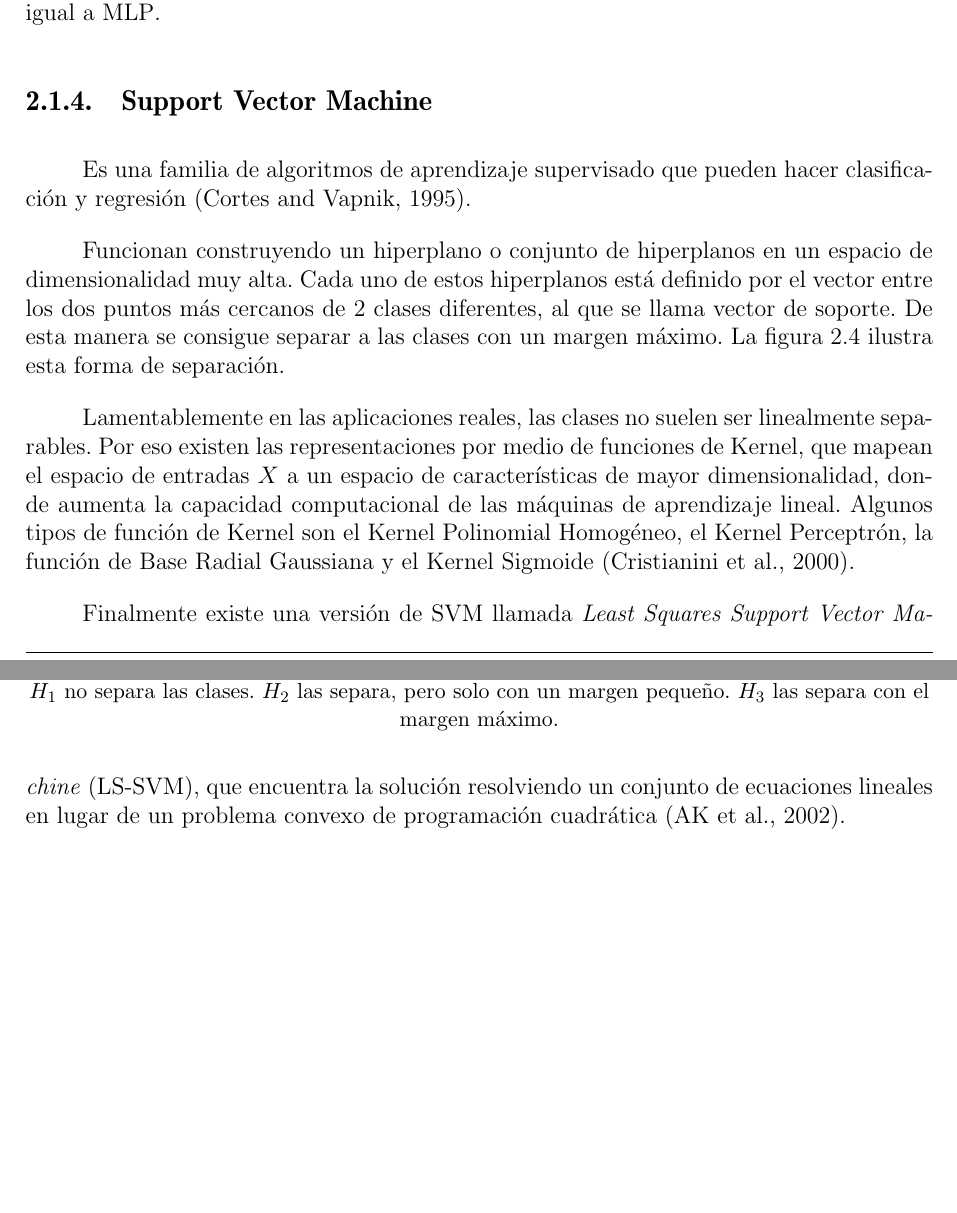
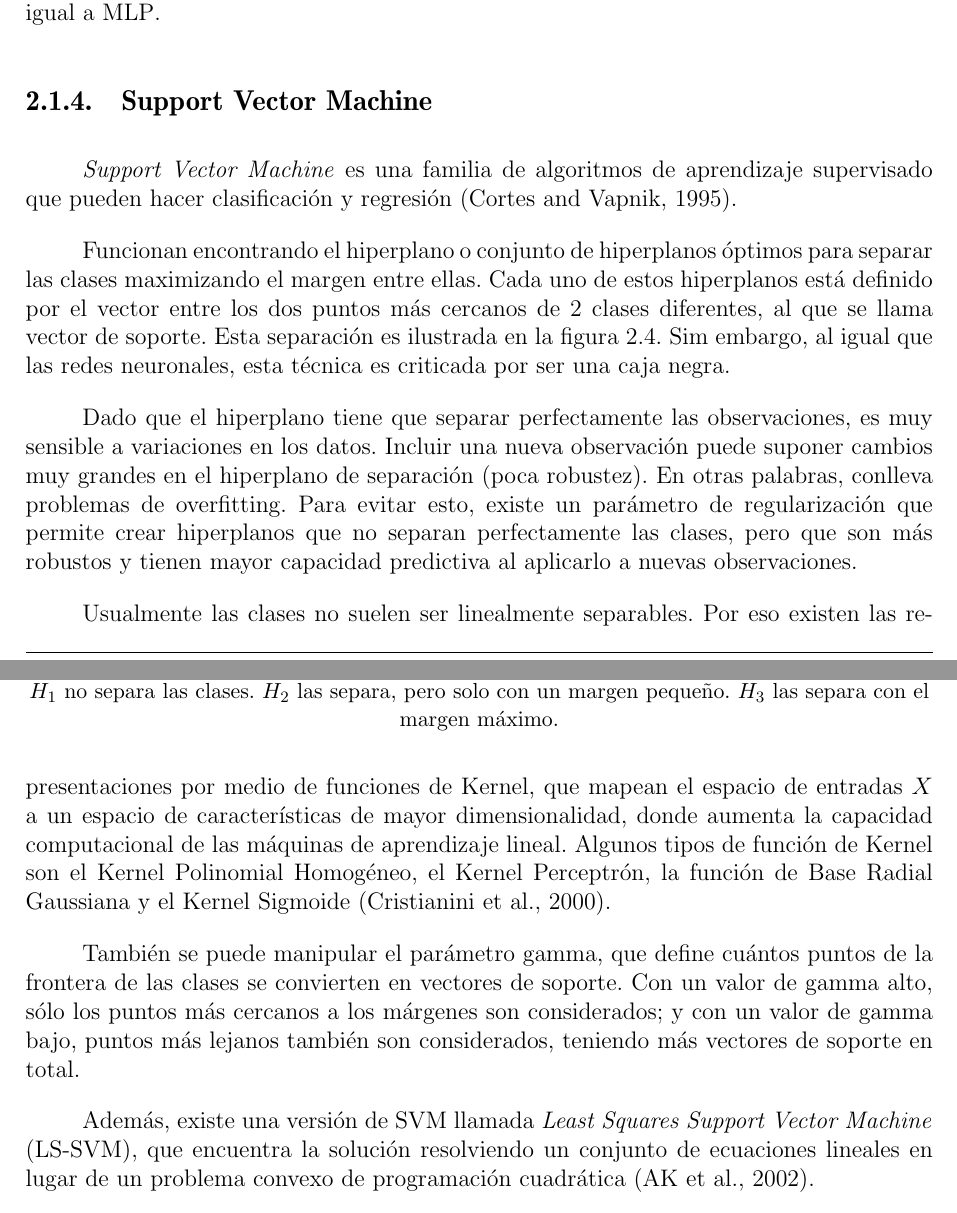
Before and after one commit to quique0194/Tesis-titulacion---Credit-scoring, a LaTeX thesis (tesis.tex, which reads Cap_2.tex): two parts of pages 21 and 22 of 44, joined at a grey line, cut so that both start at the same text, the shorter picture padded with empty space. Compiled offline with pdfLaTeX.

Commit message:
Mejorar el marco teórico de Support Vector Machine

```diff
--- a/Cap_2.tex
+++ b/Cap_2.tex
@@ -137,9 +137,9 @@ Finalmente, para producir una predicción se hace una propagación hacia adelant
 
 \subsection{Support Vector Machine}
 
-Es una familia de algoritmos de aprendizaje supervisado que pueden hacer clasificación y regresión \citep{cortes1995support}.
+\textit{Support Vector Machine} es una familia de algoritmos de aprendizaje supervisado que pueden hacer clasificación y regresión \citep{cortes1995support}.
 
-Funcionan construyendo un hiperplano o conjunto de hiperplanos en un espacio de dimensionalidad muy alta. Cada uno de estos hiperplanos está definido por el vector entre los dos puntos más cercanos de 2 clases diferentes, al que se llama vector de soporte. De esta manera se consigue separar a las clases con un margen máximo. La figura \ref{fig:svm-hiperplanos} ilustra esta forma de separación.
+Funcionan encontrando el hiperplano o conjunto de hiperplanos óptimos para separar las clases maximizando el margen entre ellas. Cada uno de estos hiperplanos está definido por el vector entre los dos puntos más cercanos de 2 clases diferentes, al que se llama vector de soporte. Esta separación es ilustrada en la figura \ref{fig:svm-hiperplanos}. Sim embargo, al igual que las redes neuronales, esta técnica es criticada por ser una caja negra.
 
 \begin{figure}[htbp]
 	\centering
@@ -151,9 +151,13 @@ Funcionan construyendo un hiperplano o conjunto de hiperplanos en un espacio de
 	$H_1$ no separa las clases. $H_2$ las separa, pero solo con un margen pequeño. $H_3$ las separa con el margen máximo.
 \end{figure}
 
-Lamentablemente en las aplicaciones reales, las clases no suelen ser linealmente separables. Por eso existen las representaciones por medio de funciones de Kernel, que mapean el espacio de entradas $X$ a un espacio de características de mayor dimensionalidad, donde aumenta la capacidad computacional de las máquinas de aprendizaje lineal. Algunos tipos de función de Kernel son el Kernel Polinomial Homogéneo, el Kernel Perceptrón, la función de Base Radial Gaussiana y el Kernel Sigmoide \citep{cristianini2000introduction}.
+Dado que el hiperplano tiene que separar perfectamente las observaciones, es muy sensible a variaciones en los datos. Incluir una nueva observación puede suponer cambios muy grandes en el hiperplano de separación (poca robustez). En otras palabras, conlleva problemas de overfitting. Para evitar esto, existe un parámetro de regularización que permite crear hiperplanos que no separan perfectamente las clases, pero que son más robustos y tienen mayor capacidad predictiva al aplicarlo a nuevas observaciones.
 
-Finalmente existe una versión de \ac{SVM} llamada \ac{LS-SVM}, que encuentra la solución resolviendo un conjunto de ecuaciones lineales en lugar de un problema convexo de programación cuadrática \citep{ak2002least}.
+Usualmente las clases no suelen ser linealmente separables. Por eso existen las representaciones por medio de funciones de Kernel, que mapean el espacio de entradas $X$ a un espacio de características de mayor dimensionalidad, donde aumenta la capacidad computacional de las máquinas de aprendizaje lineal. Algunos tipos de función de Kernel son el Kernel Polinomial Homogéneo, el Kernel Perceptrón, la función de Base Radial Gaussiana y el Kernel Sigmoide \citep{cristianini2000introduction}.
+
+También se puede manipular el parámetro gamma, que define cuántos puntos de la frontera de las clases se convierten en vectores de soporte. Con un valor de gamma alto, sólo los puntos más cercanos a los márgenes son considerados; y con un valor de gamma bajo, puntos más lejanos también son considerados, teniendo más vectores de soporte en total.
+
+Además, existe una versión de \ac{SVM} llamada \ac{LS-SVM}, que encuentra la solución resolviendo un conjunto de ecuaciones lineales en lugar de un problema convexo de programación cuadrática \citep{ak2002least}.
 
 \subsection{Árbol de decisión}
 
```
